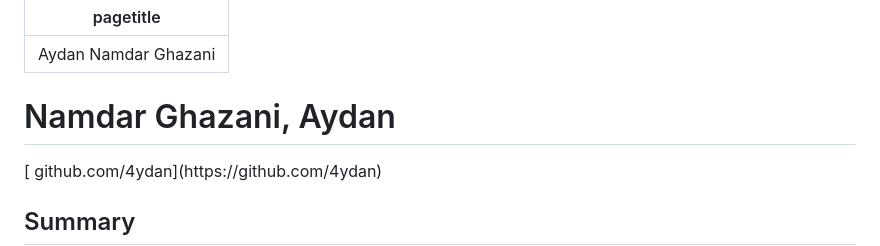
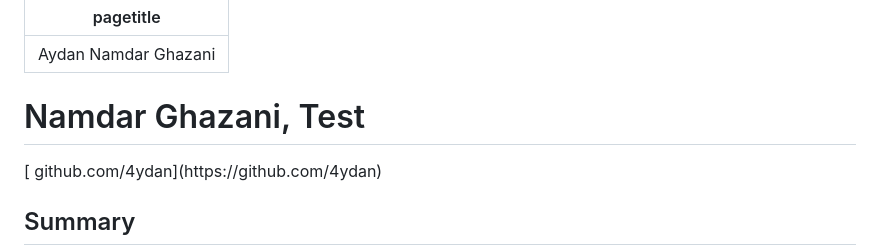
Before and after one commit to j-kremser/cv, a Markdown page: resume.md, the part around the change. Rendered like a GitHub page.

```diff
--- a/resume.md
+++ b/resume.md
@@ -7,7 +7,7 @@ pagetitle: Aydan Namdar Ghazani
 
 <!-- # Namdar Ghazani, Aydan -->
 <header>
-  <h1>Namdar Ghazani, Aydan</h1>
+  <h1>Namdar Ghazani, Test</h1>
   <!-- <span><p>
   [<i class="fa-solid fa-map-location"></i>&nbsp;Adelheid-poppgasse 20](https://goo.gl/maps/sc3xXZbSfJEg6QfA7)</br>
   Vienna, 1220</br>
```
